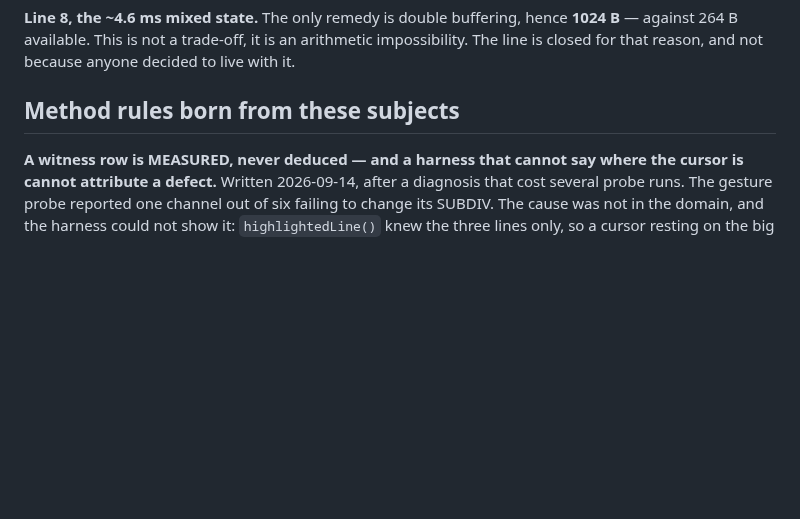
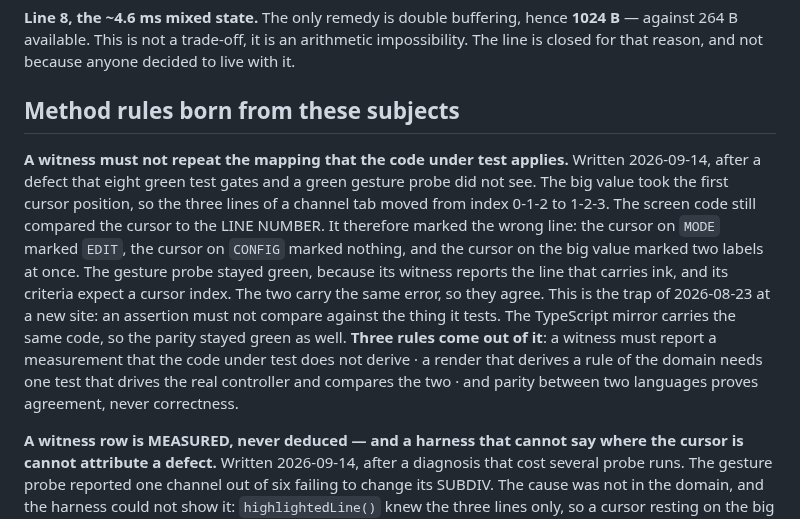
Before and after one commit to hellomathieu/gravity-flexseq, a Markdown page: docs/open-risks.md, the part around the change. Drawn GitHub-style; blank space fills up the shorter version.

Commit message:
docs(risks): a witness must not repeat the mapping it checks
The method rule that the cursor highlight defect of 2026-09-14 produced.

Three rules come out of it. A witness must report a measurement that the code
under test does not derive. A render that derives a rule of the domain needs one
test that drives the real controller and compares the two. And parity between
two languages proves agreement, never correctness.

```diff
--- a/docs/open-risks.md
+++ b/docs/open-risks.md
@@ -209,6 +209,23 @@ arithmetic impossibility. The line is closed for that reason, and not because
 anyone decided to live with it.
 
 ## Method rules born from these subjects
+
+**A witness must not repeat the mapping that the code under test applies.**
+Written 2026-09-14, after a defect that eight green test gates and a green
+gesture probe did not see. The big value took the first cursor position, so the
+three lines of a channel tab moved from index 0-1-2 to 1-2-3. The screen code
+still compared the cursor to the LINE NUMBER. It therefore marked the wrong
+line: the cursor on `MODE` marked `EDIT`, the cursor on `CONFIG` marked nothing,
+and the cursor on the big value marked two labels at once. The gesture probe
+stayed green, because its witness reports the line that carries ink, and its
+criteria expect a cursor index. The two carry the same error, so they agree.
+This is the trap of 2026-08-23 at a new site: an assertion must not compare
+against the thing it tests. The TypeScript mirror carries the same code, so the
+parity stayed green as well. **Three rules come out of it**: a witness must
+report a measurement that the code under test does not derive · a render that
+derives a rule of the domain needs one test that drives the real controller and
+compares the two · and parity between two languages proves agreement, never
+correctness.
 
 **A witness row is MEASURED, never deduced — and a harness that cannot say where
 the cursor is cannot attribute a defect.** Written 2026-09-14, after a diagnosis
```
